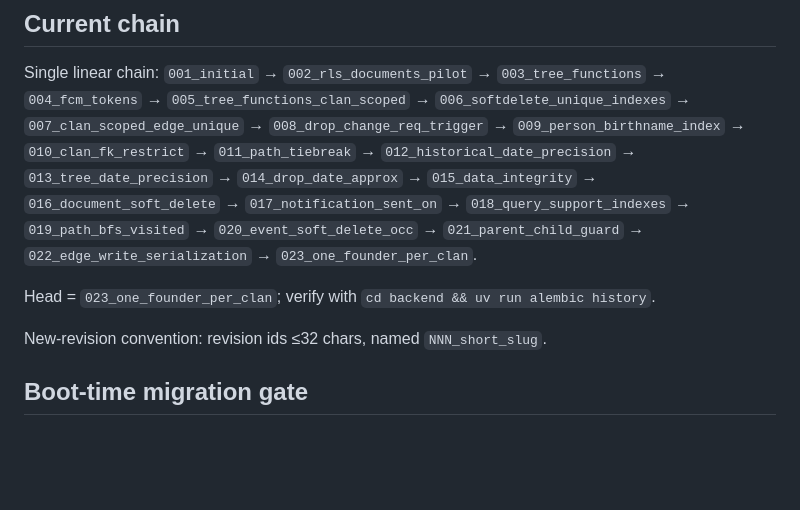
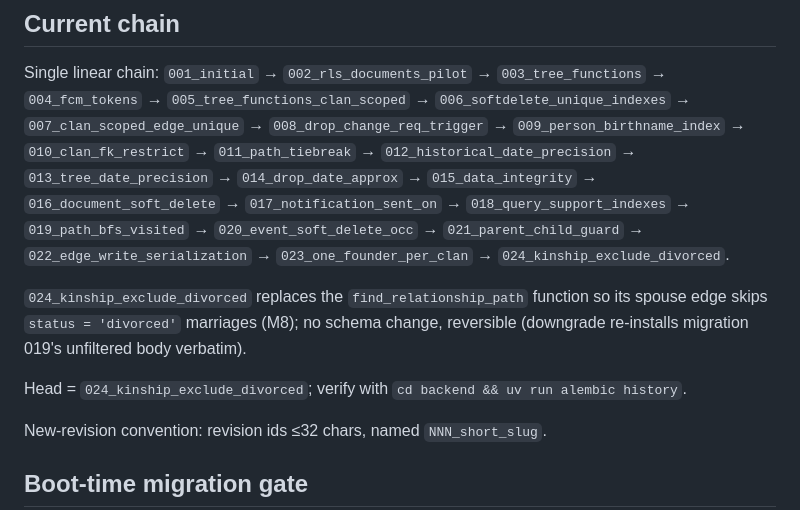
Before and after one commit to namphuongtran/familyroots, a Markdown page: docs/ops/migrations.md, the part around the change. Drawn GitHub-style; blank space fills up the shorter version.

```diff
--- a/docs/ops/migrations.md
+++ b/docs/ops/migrations.md
@@ -48,9 +48,13 @@ Single linear chain:
 `017_notification_sent_on` → `018_query_support_indexes` →
 `019_path_bfs_visited` → `020_event_soft_delete_occ` →
 `021_parent_child_guard` → `022_edge_write_serialization` →
-`023_one_founder_per_clan`.
+`023_one_founder_per_clan` → `024_kinship_exclude_divorced`.
 
-Head = `023_one_founder_per_clan`; verify with `cd backend && uv run alembic history`.
+`024_kinship_exclude_divorced` replaces the `find_relationship_path` function so its
+spouse edge skips `status = 'divorced'` marriages (M8); no schema change, reversible
+(downgrade re-installs migration 019's unfiltered body verbatim).
+
+Head = `024_kinship_exclude_divorced`; verify with `cd backend && uv run alembic history`.
 
 New-revision convention: revision ids ≤32 chars, named `NNN_short_slug`.
 
```
Also changed, not shown: docs/architecture/domain-rules.md (+13 -0 lines).
